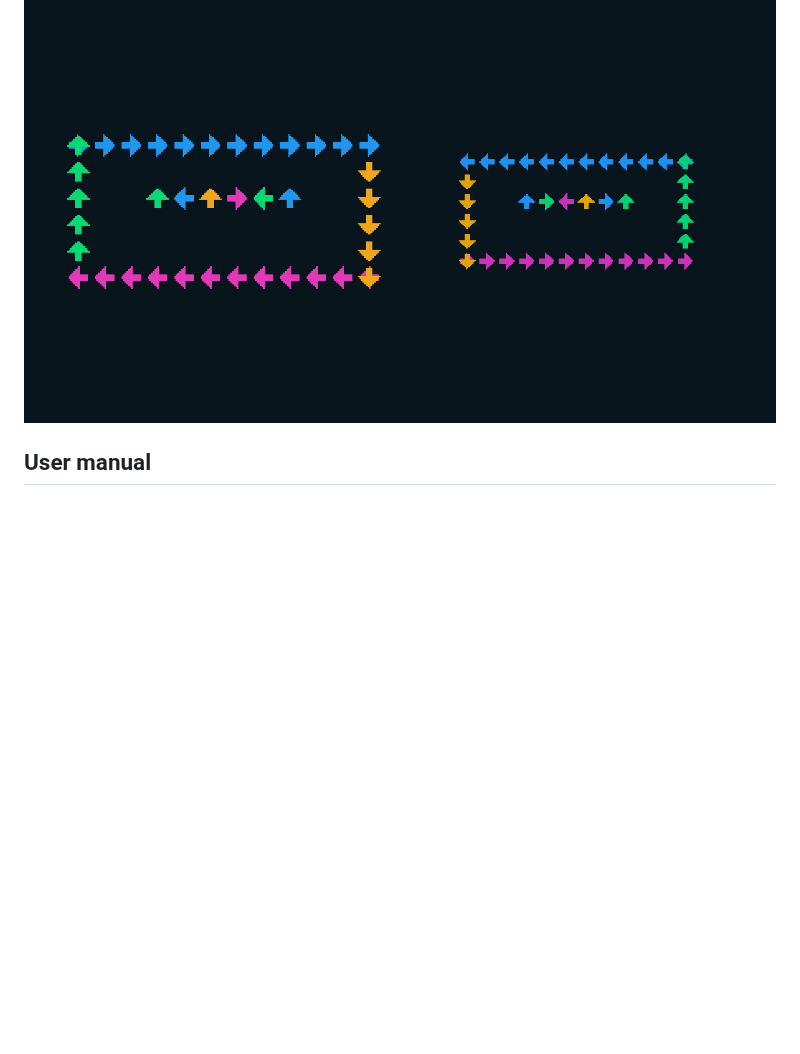
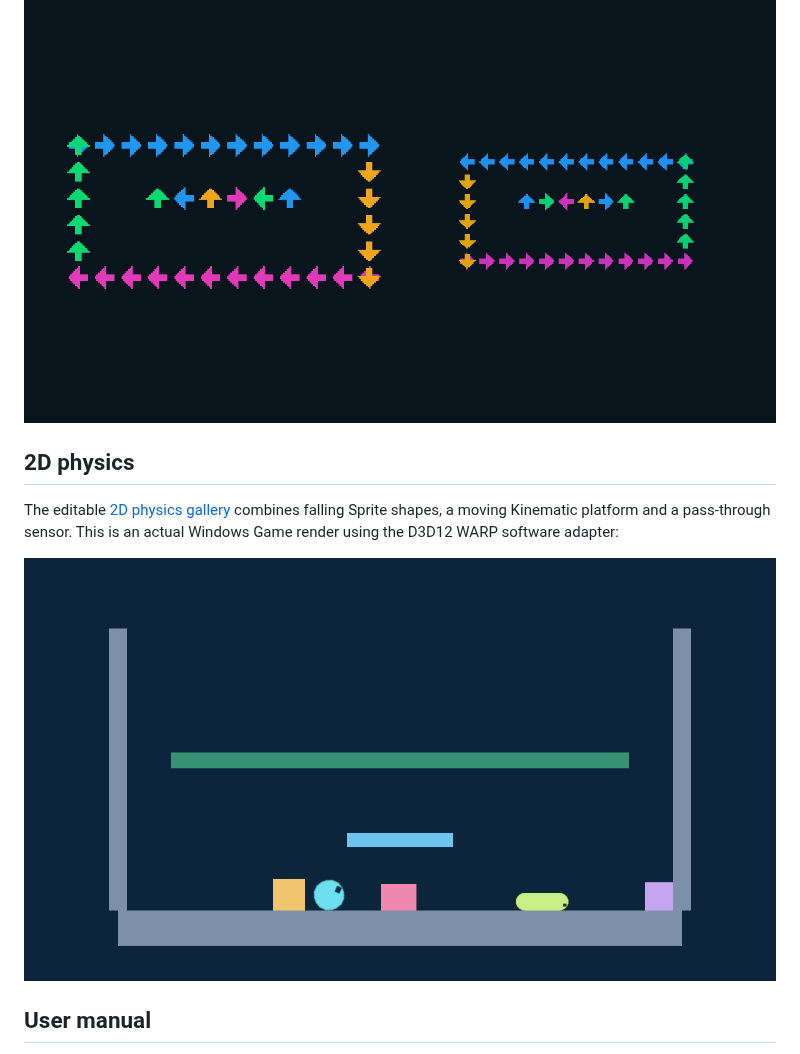
Before and after one commit to saki2fifty/F.O.R.G.E., a Markdown page: README.md, the part around the change. Rendered like a GitHub page; pictures changed too: docs/images/readme/2d-physics-runtime.png (added); blank space fills up the shorter version.

```diff
--- a/README.md
+++ b/README.md
@@ -59,6 +59,14 @@ The editable Gallery scene uses two layers and a mirrored instance of the same
 map. Native Game rendering on Linux software Vulkan:
 
 [![Two arrow courses rendered from one Tile Map, including a smaller mirrored instance](docs/images/readme/tile-maps.png)](docs/images/readme/tile-maps.png)
+
+## 2D physics
+
+The editable [2D physics gallery](manual/editor/physics-2d.md) combines falling
+Sprite shapes, a moving Kinematic platform and a pass-through sensor. This is an
+actual Windows Game render using the D3D12 WARP software adapter:
+
+[![Three boxes, a circle and a capsule rest inside a 2D physics playground below a green sensor and blue moving platform](docs/images/readme/2d-physics-runtime.png)](docs/images/readme/2d-physics-runtime.png)
 
 ## User manual
 
```
Also changed, not shown: docs/extension-guide.md (+39 -0 lines), 4 other files.
